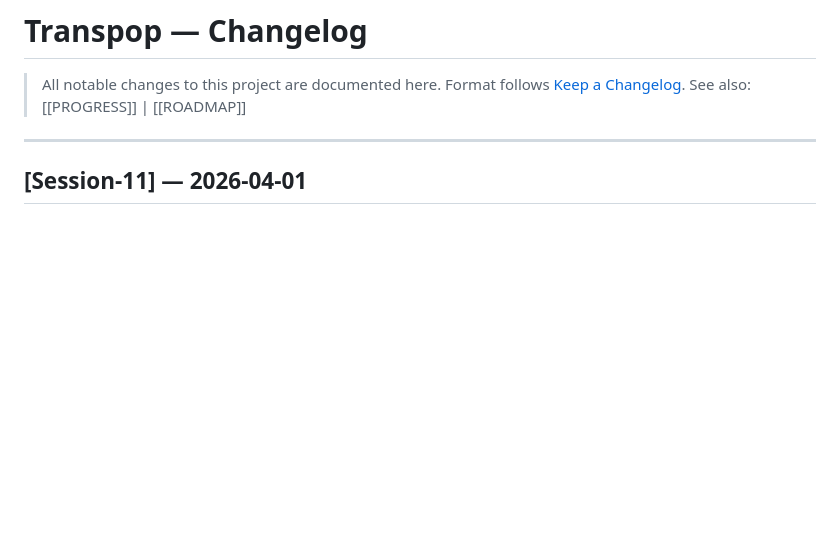
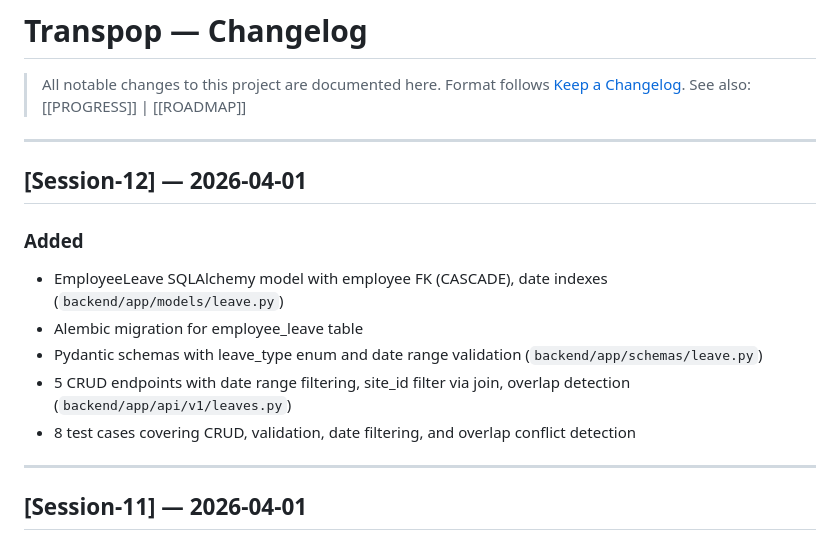
Before and after one commit to Linku-git/Transp-op, a Markdown page: Docs/CHANGELOG.md, the part around the change. Rendered like a GitHub page; blank space fills up the shorter version.

Commit message:
[Session-12] docs: update progress and documentation
Co-Authored-By: Claude Opus 4.6 (1M context) <noreply@anthropic.com>

```diff
--- a/Docs/CHANGELOG.md
+++ b/Docs/CHANGELOG.md
@@ -3,6 +3,16 @@
 > All notable changes to this project are documented here.
 > Format follows [Keep a Changelog](https://keepachangelog.com/).
 > See also: [[PROGRESS]] | [[ROADMAP]]
+
+---
+
+## [Session-12] — 2026-04-01
+### Added
+- EmployeeLeave SQLAlchemy model with employee FK (CASCADE), date indexes (`backend/app/models/leave.py`)
+- Alembic migration for employee_leave table
+- Pydantic schemas with leave_type enum and date range validation (`backend/app/schemas/leave.py`)
+- 5 CRUD endpoints with date range filtering, site_id filter via join, overlap detection (`backend/app/api/v1/leaves.py`)
+- 8 test cases covering CRUD, validation, date filtering, and overlap conflict detection
 
 ---
 
```
Also changed, not shown: Docs/PROGRESS.md (+3 -3 lines), Docs/sessions/session-12.md (added, +73 -0 lines).
